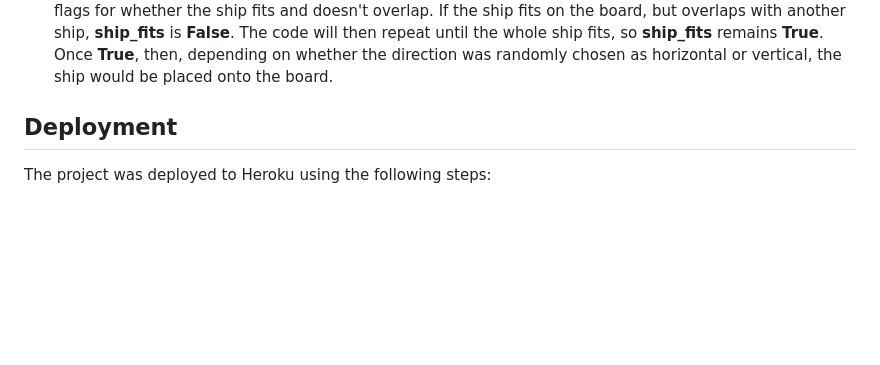
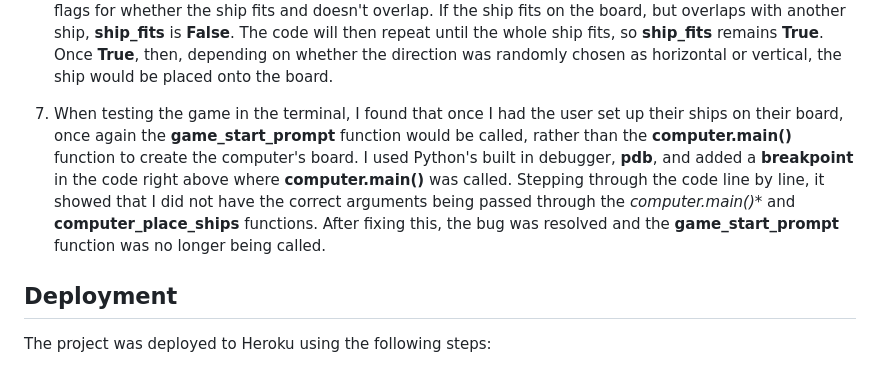
Before and after one commit to mariam138/sea-conquest, a Markdown page: README.md, the part around the change. Drawn GitHub-style; blank space fills up the shorter version.

Commit message:
docs: add bugfix for wrong function being triggered

```diff
--- a/README.md
+++ b/README.md
@@ -78,7 +78,7 @@ After checking the **validate_number_coord** function separately in the *board*
 ![Screenshot 2024-03-20 at 17 18 38](https://github.com/mariam138/sea-conquest/assets/150139337/85d2262c-b9e7-4b06-8bb9-23a09d619309)
 To fix this, I separated out the nested if/else statements and added True/False flags for whether the ship fits and doesn't overlap. If the ship fits on the board, but overlaps with another ship, **ship_fits** is **False**. The code will then repeat until the whole ship fits, so **ship_fits** remains **True**. Once **True**, then, depending on whether the direction was randomly chosen as horizontal or vertical, the ship would be placed onto the board.
 
-
+7. When testing the game in the terminal, I found that once I had the user set up their ships on their board, once again the **game_start_prompt** function would be called, rather than the **computer.main()** function to create the computer's board. I used Python's built in debugger, **pdb**, and added a **breakpoint** in the code right above where **computer.main()** was called. Stepping through the code line by line, it showed that I did not have the correct arguments being passed through the *computer.main()** and **computer_place_ships** functions. After fixing this, the bug was resolved and the **game_start_prompt** function was no longer being called.
 
 ## Deployment
 
```
